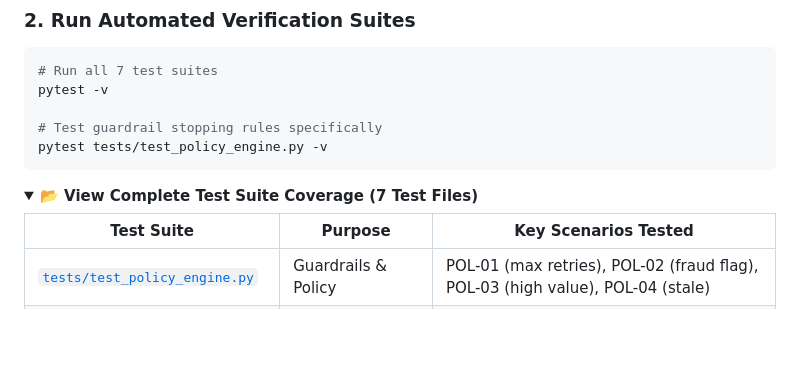
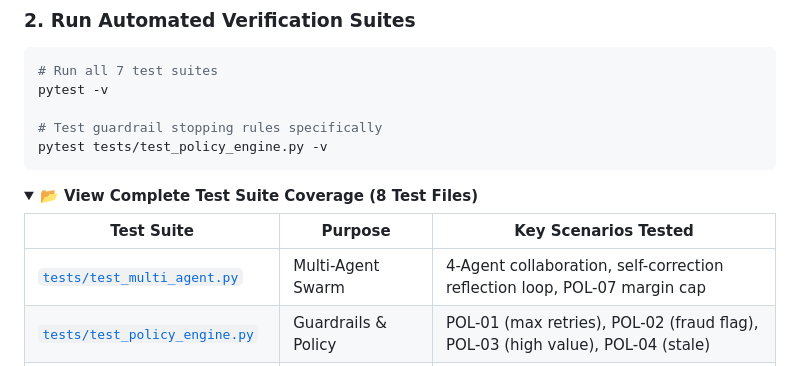
Before and after one commit to ananyak620/revenuerecovery, a Markdown page: README.md, the part around one of its changes. Drawn GitHub-style; folded sections open; blank space fills up the shorter version.

````diff
--- a/README.md
+++ b/README.md
@@ -382,10 +419,11 @@ pytest tests/test_policy_engine.py -v
 ```
 
 <details>
-<summary><b>📂 View Complete Test Suite Coverage (7 Test Files)</b></summary>
+<summary><b>📂 View Complete Test Suite Coverage (8 Test Files)</b></summary>
 
 | Test Suite | Purpose | Key Scenarios Tested |
 |---|---|---|
+| [`tests/test_multi_agent.py`](file:///c:/Users/HP/Desktop/Reviveai/tests/test_multi_agent.py) | Multi-Agent Swarm | 4-Agent collaboration, self-correction reflection loop, POL-07 margin cap |
 | [`tests/test_policy_engine.py`](file:///c:/Users/HP/Desktop/Reviveai/tests/test_policy_engine.py) | Guardrails & Policy | POL-01 (max retries), POL-02 (fraud flag), POL-03 (high value), POL-04 (stale) |
 | [`tests/test_recovery_agent.py`](file:///c:/Users/HP/Desktop/Reviveai/tests/test_recovery_agent.py) | Recovery Agent | Tool schema registration, audit trail logging, error fallback |
 | [`tests/test_webhooks.py`](file:///c:/Users/HP/Desktop/Reviveai/tests/test_webhooks.py) | Webhooks & Events | Razorpay `payment.failed` event parsing, live simulation |
````
Also changed, not shown: other parts of README.md (+41 -4 lines).
